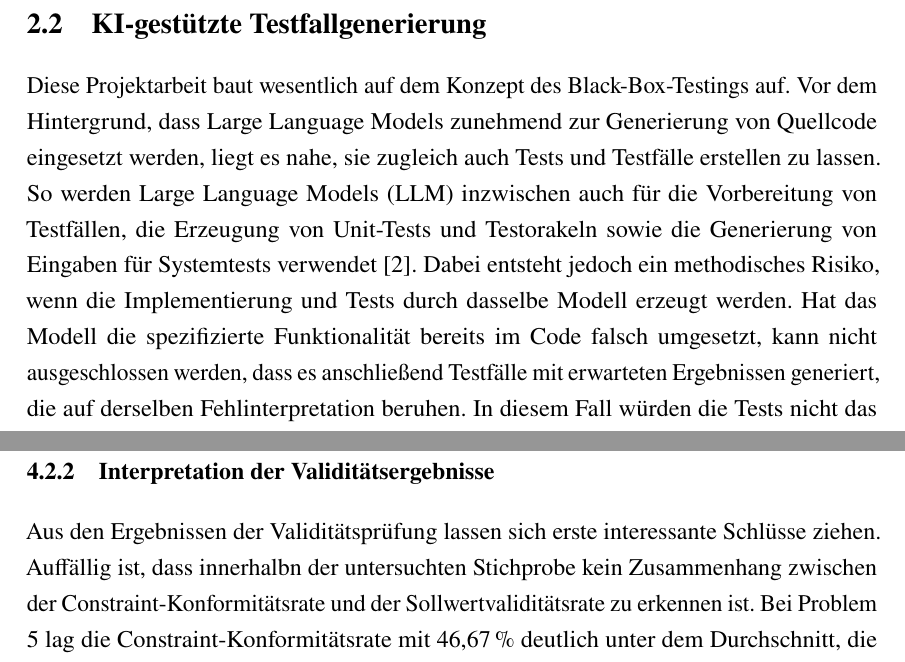
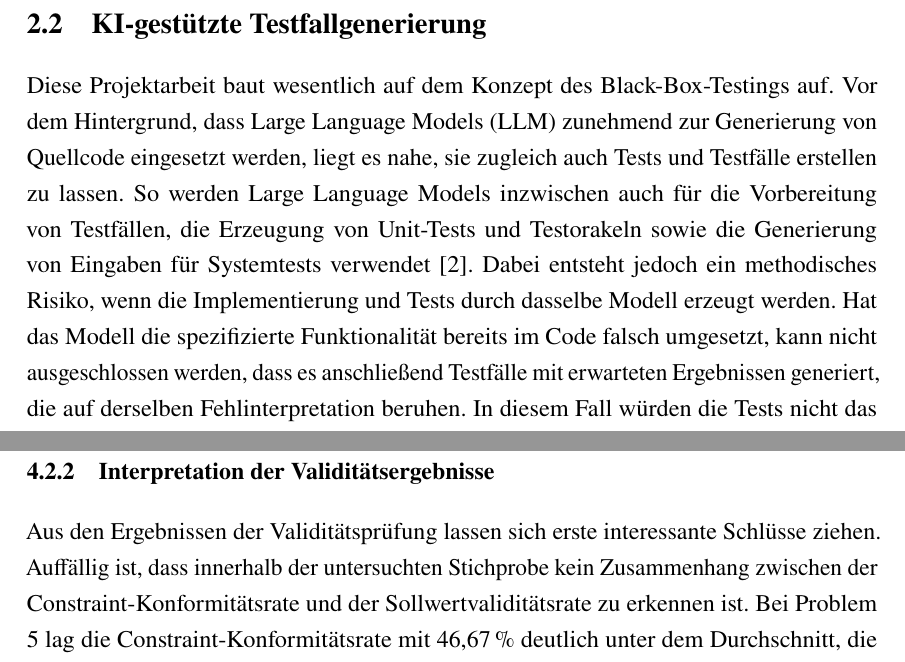
Before and after one commit to Simon-scm/Project-Investigation-of-AI-generated-black-box-test-cases, a LaTeX document (main.tex, which reads kapitel/evaluationsmethode_und_ergebnisse.tex, kapitel/theoretische_grundlagen.tex): two parts of pages 10 and 18 of 37, joined at a grey line, cut so that both start at the same text. Compiled offline with pdfLaTeX.

Commit message:
Weitere Fehler ausgegbessert.

```diff
--- a/kapitel/evaluationsmethode_und_ergebnisse.tex
+++ b/kapitel/evaluationsmethode_und_ergebnisse.tex
@@ -111,7 +111,7 @@ unzulässiger Eingaben eine Sollwertvalidität von \(100\,\%\).
 
 \subsubsection{Interpretation der Validitätsergebnisse}
 Aus den Ergebnissen der Validitätsprüfung lassen sich erste interessante Schlüsse ziehen.
-Auffällig ist, dass innerhalbn der untersuchten Stichprobe kein Zusammenhang zwischen der
+Auffällig ist, dass innerhalb der untersuchten Stichprobe kein Zusammenhang zwischen der
 Constraint-Konformitätsrate und der Sollwertvaliditätsrate zu erkennen ist. Bei Problem 5 lag die
 Constraint-Konformitätsrate mit \(46{,}67\,\%\) deutlich unter dem Durchschnitt, die Sollwertvaliditätsrate
 der generierten Testfälle zu diesem Problem lag jedoch bei \(100\,\%\).
--- a/kapitel/theoretische_grundlagen.tex
+++ b/kapitel/theoretische_grundlagen.tex
@@ -34,9 +34,9 @@ das gemäß Spezifikation bei den jeweiligen Testfällen eintreten soll \cite{is
 
 \subsection{\acs{KI}-gestützte Testfallgenerierung}
 Diese Projektarbeit baut wesentlich auf dem Konzept des Black-Box-Testings auf. Vor dem Hintergrund,
-dass Large Language Models zunehmend zur Generierung von Quellcode eingesetzt werden, liegt es nahe,
+dass Large Language Models (\acs{LLM})\acused{LLM} zunehmend zur Generierung von Quellcode eingesetzt werden, liegt es nahe,
 sie zugleich auch Tests und Testfälle erstellen zu lassen.
-So werden Large Language Models (\acs{LLM})\acused{LLM} inzwischen auch für die Vorbereitung von
+So werden Large Language Models inzwischen auch für die Vorbereitung von
 Testfällen, die Erzeugung von Unit-Tests und Testorakeln sowie die Generierung von Eingaben für
 Systemtests verwendet \cite{wang_software_2024}.
 Dabei entsteht jedoch ein methodisches Risiko, wenn die Implementierung und Tests durch dasselbe
```
Also changed, not shown: ToDo.md (+0 -6 lines), main.tex (+1 -1 lines), zusatz/ai-disclaimer.tex (+1 -1 lines), kapitel/evaluationsmethode_und_ergebnisse.tex (2 more changed lines).
